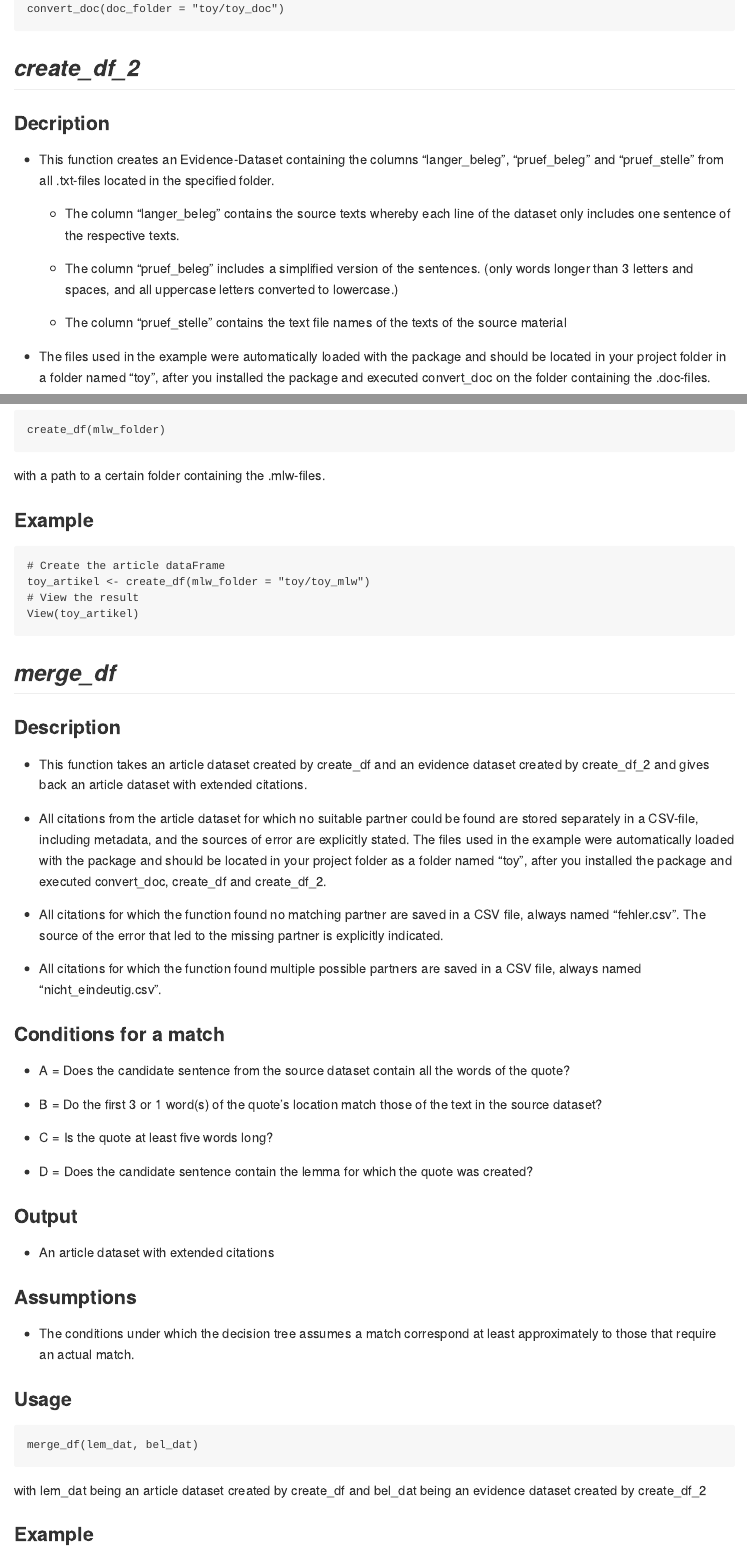
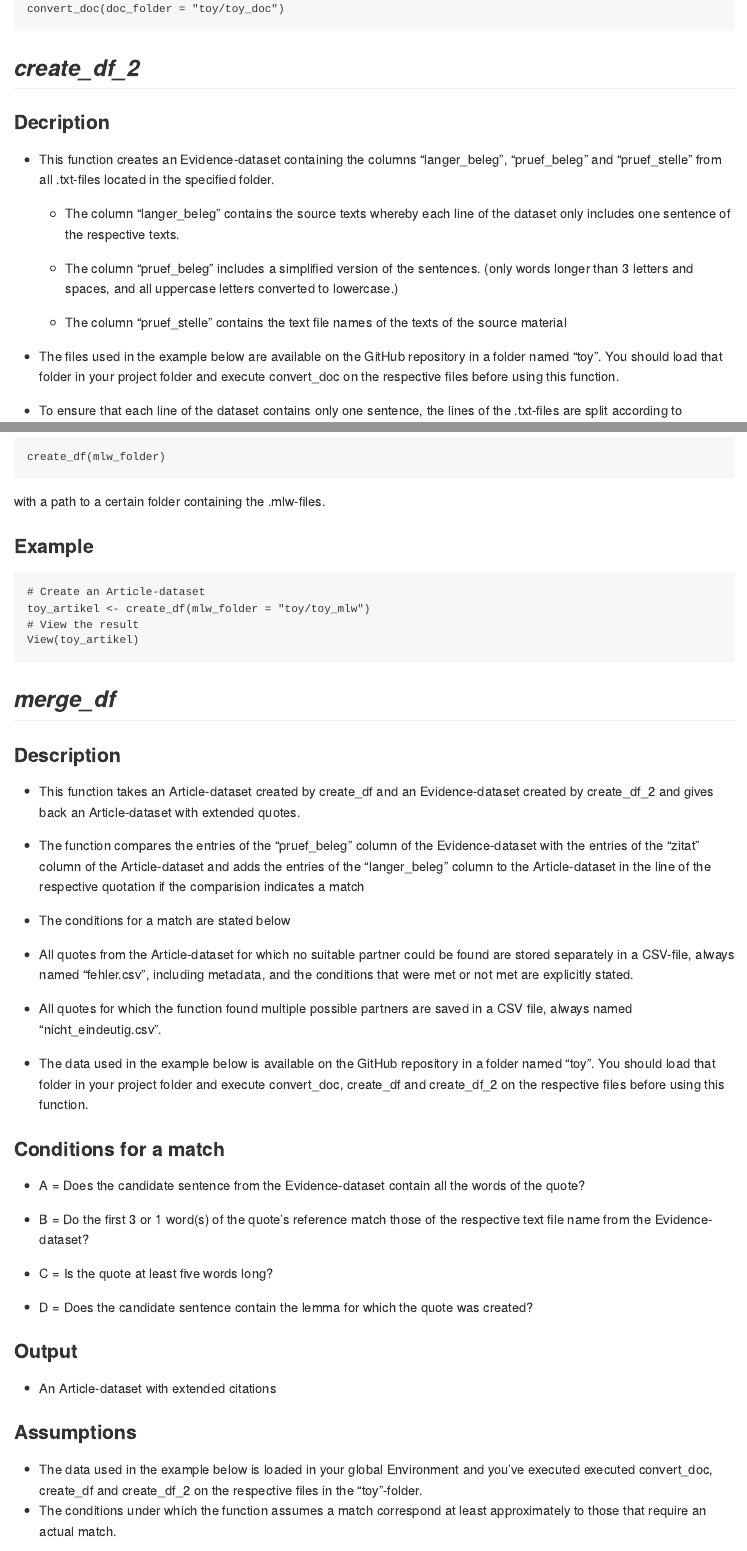
Before and after one commit to ATSzimmat/mlwdw26, an R Markdown document (README.Rmd): the page in a window 1100 px wide, from 1770 px down before the commit and from 1810 px down after it, so that both start at the same text, and a second part further down, joined at a grey line. The pictures show the output file README.md that the author committed with the source, drawn offline in the style of GitHub.

Commit message:
push 101

````diff
--- a/README.Rmd
+++ b/README.Rmd
@@ -64,7 +66,7 @@ convert_doc(doc_folder = "toy/toy_doc")
 
 ### Decription
 
--   This function creates an Evidence-Dataset containing the columns "langer_beleg", "pruef_beleg" and "pruef_stelle" from all .txt-files located in the specified folder.
+-   This function creates an Evidence-dataset containing the columns "langer_beleg", "pruef_beleg" and "pruef_stelle" from all .txt-files located in the specified folder.
 
     -   The column "langer_beleg" contains the source texts whereby each line of the dataset only includes one sentence of the respective texts.
 
@@ -72,7 +74,7 @@ convert_doc(doc_folder = "toy/toy_doc")
 
     -   The column "pruef_stelle" contains the text file names of the texts of the source material
 
--   The files used in the example were automatically loaded with the package and should be located in your project folder in a folder named "toy", after you installed the package and executed convert_doc on the folder containing the .doc-files.
+-   The files used in the example below are available on the GitHub repository in a folder named "toy". You should load that folder in your project folder and execute convert_doc on the respective files before using this function.
 
 -   To ensure that each line of the dataset contains only one sentence, the lines of the .txt-files are split according to sentences (ending with . ! or ?), lines split in other ways are merged and words split by hyphenation are rejoined.
 
@@ -248,7 +254,7 @@ with a path to a certain folder containing the .mlw-files.
 ### Example
 
 ```
-# Create the article dataFrame
+# Create an Article-dataset
 toy_artikel <- create_df(mlw_folder = "toy/toy_mlw")
 # View the result
 View(toy_artikel)
@@ -258,19 +264,23 @@ View(toy_artikel)
 
 ### Description
 
--   This function takes an article dataset created by create_df and an evidence dataset created by create_df_2 and gives back an article dataset with extended citations.
+-   This function takes an Article-dataset created by create_df and an Evidence-dataset created by create_df_2 and gives back an Article-dataset with extended quotes.
 
--   All citations from the article dataset for which no suitable partner could be found are stored separately in a CSV-file, including metadata, and the sources of error are explicitly stated. The files used in the example were automatically loaded with the package and should be located in your project folder as a folder named "toy", after you installed the package and executed convert_doc, create_df and create_df_2.
+-   The function compares the entries of the "pruef_beleg" column of the Evidence-dataset with the entries of the "zitat" column of the Article-dataset and adds the entries of the "langer_beleg" column to the Article-dataset in the line of the respective quotation if the comparision indicates a match
 
--   All citations for which the function found no matching partner are saved in a CSV file, always named "fehler.csv". The source of the error that led to the missing partner is explicitly indicated.
+-   The conditions for a match are stated below
 
--   All citations for which the function found multiple possible partners are saved in a CSV file, always named "nicht_eindeutig.csv".
+-   All quotes from the Article-dataset for which no suitable partner could be found are stored separately in a CSV-file, always named "fehler.csv", including metadata, and the conditions that were met or not met are explicitly stated.
+
+-   All quotes for which the function found multiple possible partners are saved in a CSV file, always named "nicht_eindeutig.csv".
+
+-   The data used in the example below is available on the GitHub repository in a folder named "toy". You should load that folder in your project folder and execute convert_doc, create_df and create_df_2 on the respective files before using this function.
 
 ### Conditions for a match
 
--   A = Does the candidate sentence from the source dataset contain all the words of the quote?
+-   A = Does the candidate sentence from the Evidence-dataset contain all the words of the quote?
 
--   B = Do the first 3 or 1 word(s) of the quote's location match those of the text in the source dataset?
+-   B = Do the first 3 or 1 word(s) of the quote's reference match those of the respective text file name from the Evidence-dataset?
 
 -   C = Is the quote at least five words long?
 
@@ -278,11 +288,12 @@ View(toy_artikel)
 
 ### Output
 
--   An article dataset with extended citations
+-   An Article-dataset with extended citations
 
 ### Assumptions
 
--   The conditions under which the decision tree assumes a match correspond at least approximately to those that require an actual match.
+-   The data used in the example below is loaded in your global Environment and you've executed executed convert_doc, create_df and create_df_2 on the respective files in the "toy"-folder.
+-   The conditions under which the function assumes a match correspond at least approximately to those that require an actual match.
 
 ### Usage
 
@@ -290,4 +301,3 @@ View(toy_artikel)
 merge_df(lem_dat, bel_dat)
 ```
 
-with lem_dat being an article dataset created by create_df and bel_dat being an evidence dataset created by create_df_2
````
Also changed, not shown: README.md, README.Rmd (27 more changed lines).
